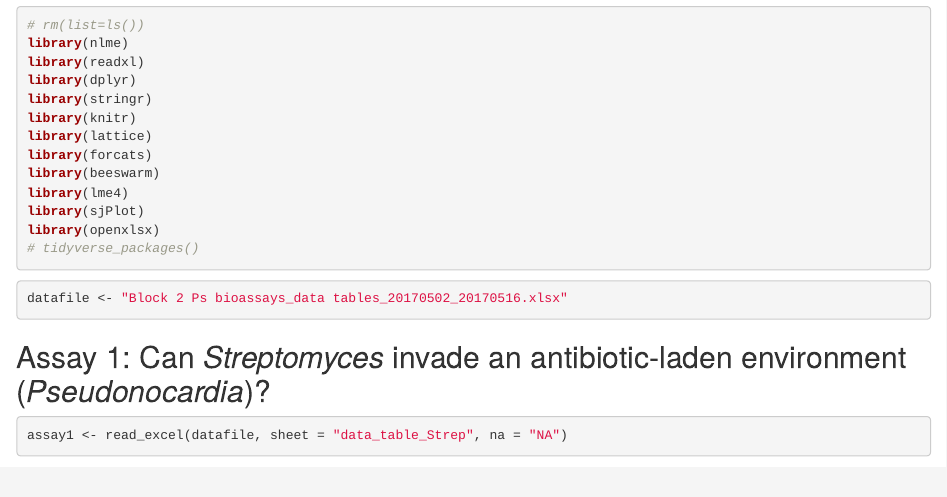
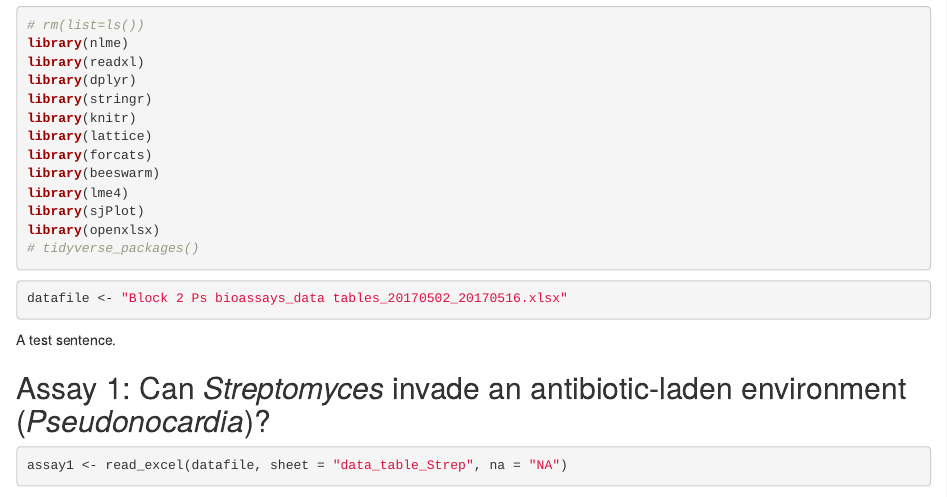
Before and after one commit to dougwyu/pseudonocardia_screening, an R Markdown document (Invasion analyses_20170502.Rmd): the page in a window 1100 px wide, from 410 px down. Rendered offline with R 4.5, knitr and Pandoc, with nearby package versions; some code elsewhere in the file could not run offline.

Commit message:
test sentence

````diff
--- a/Invasion analyses_20170502.Rmd
+++ b/Invasion analyses_20170502.Rmd
@@ -39,6 +39,7 @@ library(openxlsx)
 datafile <- "Block 2 Ps bioassays_data tables_20170502_20170516.xlsx"
 ```
 
+A test sentence.
 
 ## Assay 1:  Can _Streptomyces_ invade an antibiotic-laden environment (_Pseudonocardia_)?
 ```{r}
````
